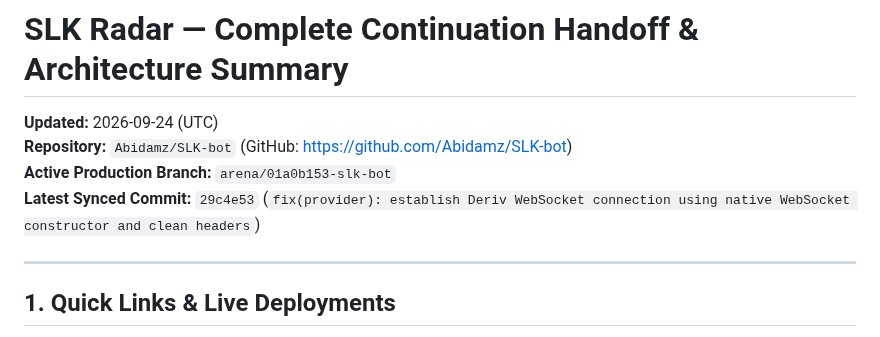
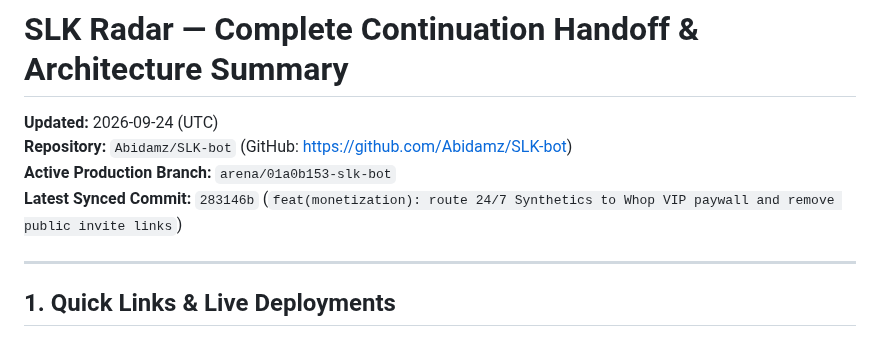
Before and after one commit to Abidamz/SLK-bot, a Markdown page: CONTINUATION_HANDOFF.md, the part around the change. GitHub-like rendering.

Commit message:
docs: update latest synced commit in continuation handoff
Co-authored-by: arena-agent <297053741+arena-agent@users.noreply.github.com>

```diff
--- a/CONTINUATION_HANDOFF.md
+++ b/CONTINUATION_HANDOFF.md
@@ -3,7 +3,7 @@
 **Updated:** 2026-09-24 (UTC)
 **Repository:** `Abidamz/SLK-bot` (GitHub: https://github.com/Abidamz/SLK-bot)
 **Active Production Branch:** `arena/01a0b153-slk-bot`
-**Latest Synced Commit:** `29c4e53` (`fix(provider): establish Deriv WebSocket connection using native WebSocket constructor and clean headers`)
+**Latest Synced Commit:** `283146b` (`feat(monetization): route 24/7 Synthetics to Whop VIP paywall and remove public invite links`)
 
 ---
 
```
